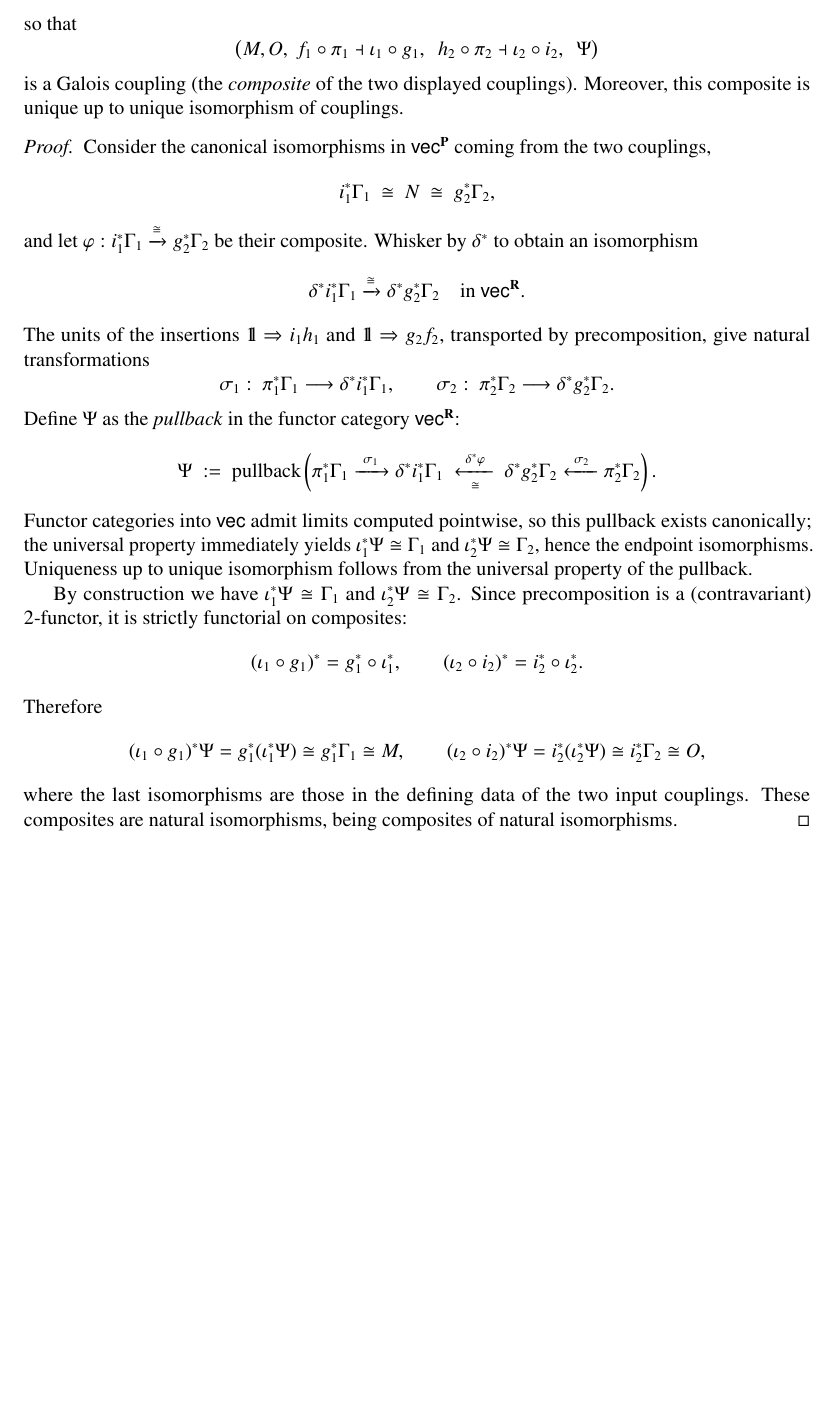
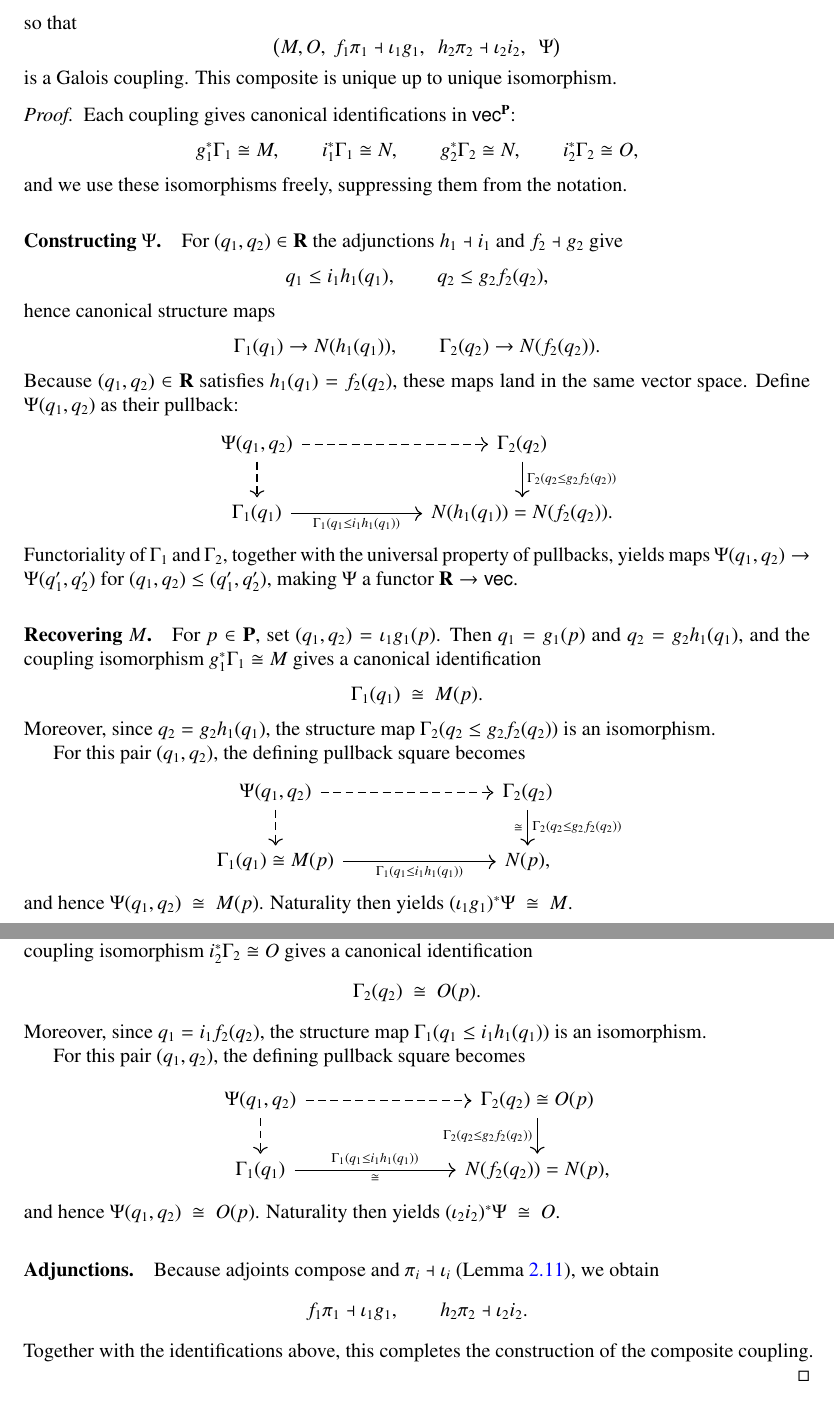
Before and after one commit to akpatel79/stability_minimal_resolution, a LaTeX paper (main.tex): part of page 10 of 28 before the commit and two parts of pages 10 and 11 of 28 after it, the two joined at a grey line, cut so that both start at the same text, the shorter picture padded with empty space. Compiled offline with pdfLaTeX.

Commit message:
Redid Composition of Couplings

```diff
--- a/main.tex
+++ b/main.tex
@@ -557,59 +584,74 @@ With notation as above, there exists $\Psi\in\vect^{\bfR}$ and natural isomorphi
+(\iota_1 g_1)^{*}\Psi \cong M,
 \qquad
-(\iota_2\circ i_2)^{*}\Psi \cong O,
+(\iota_2 i_2)^{*}\Psi \cong O,
 \]
 so that
 \[
-\big(M,O,\ f_1\circ\pi_1 \dashv \iota_1\circ g_1,\ \ h_2\circ\pi_2 \dashv \iota_2\circ i_2,\ \ \Psi\big)
-\]
-is a Galois coupling (the \emph{composite} of the two displayed couplings).
-Moreover, this composite is unique up to unique isomorphism of couplings.
+\bigl(M,O,\ f_1\pi_1 \dashv \iota_1 g_1,\
+\ h_2\pi_2 \dashv \iota_2 i_2,\
+\ \Psi \bigr)
+\]
+is a Galois coupling.
+This composite is unique up to unique isomorphism.
 \end{proposition}
 
 \begin{proof}
-Consider the canonical isomorphisms in $\vect^{\bfP}$ coming from the two couplings,
-\[
-i_1^{*}\Gamma_1 \ \cong\ N \ \cong\ g_2^{*}\Gamma_2,
-\]
-and let $\varphi:i_1^{*}\Gamma_1\xrightarrow{\cong} g_2^{*}\Gamma_2$ be their composite. Whisker by $\delta^{*}$ to obtain an isomorphism
-\[
-\delta^{*}i_1^{*}\Gamma_1 \xrightarrow{\cong} \delta^{*}g_2^{*}\Gamma_2\quad\text{in }\vect^{\bfR}.
-\]
-The units of the insertions $\id\Rightarrow i_1h_1$ and $\id\Rightarrow g_2f_2$, transported by precomposition, give natural transformations
-\[
-\sigma_1:\ \pi_1^{*}\Gamma_1 \longrightarrow \delta^{*}i_1^{*}\Gamma_1,
-\qquad
-\sigma_2:\ \pi_2^{*}\Gamma_2 \longrightarrow \delta^{*}g_2^{*}\Gamma_2.
-\]
-Define $\Psi$ as the \emph{pullback} in the functor category $\vect^{\bfR}$:
-\[
-\Psi\ :=\ \mathrm{pullback}\left(
-\pi_1^{*}\Gamma_1 \xrightarrow{\ \sigma_1\ } \delta^{*}i_1^{*}\Gamma_1
-\ \xleftarrow[\ \cong\ ]{\ \delta^{*}\varphi\ }\
-\delta^{*}g_2^{*}\Gamma_2 \xleftarrow{\ \sigma_2\ } \pi_2^{*}\Gamma_2
-\right).
-\]
-Functor categories into $\vect$ admit limits computed pointwise, so this pullback exists canonically; the universal property immediately yields
-$\iota_1^{*}\Psi\cong\Gamma_1$ and $\iota_2^{*}\Psi\cong\Gamma_2$, hence the endpoint isomorphisms. Uniqueness up to unique isomorphism follows from the universal property of the pullback.
-
-By construction we have $\iota_1^{*}\Psi\cong\Gamma_1$ and $\iota_2^{*}\Psi\cong\Gamma_2$.
-Since precomposition is a (contravariant) $2$-functor, it is strictly functorial on composites:
-\[
-(\iota_1\circ g_1)^{*}=g_1^{*}\circ \iota_1^{*},
-\qquad
-(\iota_2\circ i_2)^{*}=i_2^{*}\circ \iota_2^{*}.
-\]
-Therefore
-\[
-(\iota_1\circ g_1)^{*}\Psi
-= g_1^{*}(\iota_1^{*}\Psi)
-\cong g_1^{*}\Gamma_1
-\cong M,
-\qquad
-(\iota_2\circ i_2)^{*}\Psi
-= i_2^{*}(\iota_2^{*}\Psi)
-\cong i_2^{*}\Gamma_2
-\cong O,
-\]
-where the last isomorphisms are those in the defining data of the two input couplings.
-These composites are natural isomorphisms, being composites of natural isomorphisms.
-\end{proof}
+Each coupling gives canonical identifications in $\vect^{\bfP}$:
+\[
+g_1^{*}\Gamma_1 \cong M,\qquad
+i_1^{*}\Gamma_1 \cong N,\qquad
+g_2^{*}\Gamma_2 \cong N,\qquad
+i_2^{*}\Gamma_2 \cong O,
+\]
+and we use these isomorphisms freely, suppressing them from the notation.
+
+\smallskip
+\paragraph{Constructing $\Psi$.}
+For $(q_1,q_2)\in\bfR$ the adjunctions $h_1\dashv i_1$ and $f_2\dashv g_2$
+give
+\[
+q_1 \le i_1 h_1(q_1),\qquad q_2 \le g_2 f_2(q_2),
+\]
+hence canonical structure maps
+\[
+\Gamma_1(q_1)\to N(h_1(q_1)),\qquad
+\Gamma_2(q_2)\to N(f_2(q_2)).
+\]
+Because $(q_1,q_2)\in\bfR$ satisfies $h_1(q_1)=f_2(q_2)$, these maps land in the
+same vector space.  Define $\Psi(q_1,q_2)$ as their pullback:
+\[
+\begin{tikzcd}[column sep=6em]
+\Psi(q_1,q_2) \ar[r, dashed] \ar[d, dashed] &
+\Gamma_2(q_2) \ar[d, "\Gamma_2(q_2\le g_2 f_2(q_2))"] \\
+\Gamma_1(q_1) \ar[r, "\Gamma_1(q_1\le i_1 h_1(q_1))"'] &
+N(h_1(q_1)) = N(f_2(q_2)).
+\end{tikzcd}
+\]
+Functoriality of $\Gamma_1$ and $\Gamma_2$, together with the universal property
+of pullbacks, yields maps $\Psi(q_1,q_2)\to\Psi(q_1',q_2')$ for
+$(q_1,q_2)\le(q_1',q_2')$, making $\Psi$ a functor $\bfR\to\vect$.
+
+\smallskip
+\paragraph{Recovering $M$.}
+For $p\in\bfP$, set $(q_1,q_2)=\iota_1 g_1(p)$.
+Then $q_1=g_1(p)$ and $q_2=g_2 h_1(q_1)$, and the coupling isomorphism
+$g_1^{*}\Gamma_1\cong M$ gives a canonical identification
+\[
+\Gamma_1(q_1)\ \cong\ M(p).
+\]
+Moreover, since $q_2=g_2 h_1(q_1)$, the structure map $\Gamma_2(q_2\le g_2 f_2(q_2))$
+is an isomorphism.
+
+For this pair $(q_1,q_2)$, the defining pullback square becomes
+\[
+\begin{tikzcd}[column sep=7.5em]
+\Psi(q_1,q_2) \ar[r, dashed] \ar[d, dashed] &
+\Gamma_2(q_2)
+   \ar[d, "\Gamma_2(q_2\le g_2 f_2(q_2))", "\cong"'] \\
+\Gamma_1(q_1)\cong M(p)
+   \ar[r, "\Gamma_1(q_1\le i_1 h_1(q_1))"'] &
+N(p),
+\end{tikzcd}
+\]
+and hence $\Psi(q_1,q_2)\ \cong\ M(p)$.
+Naturality then yields $(\iota_1 g_1)^{*}\Psi\ \cong\ M$.
@@ -616,3 +662,37 @@ These composites are natural isomorphisms, being composites of natural isomorphi
+Then $q_2=i_2(p)$ and $q_1 = i_1 f_2(q_2)$, and the coupling isomorphism
+$i_2^{*}\Gamma_2\cong O$ gives a canonical identification
+\[
+\Gamma_2(q_2)\ \cong\ O(p).
+\]
+Moreover, since $q_1 = i_1 f_2(q_2)$, the structure map
+$\Gamma_1(q_1 \le i_1 h_1(q_1))$ is an isomorphism.
+
+For this pair $(q_1,q_2)$, the defining pullback square becomes
+\[
+\begin{tikzcd}[column sep=7.5em]
+\Psi(q_1,q_2) \ar[r, dashed] \ar[d, dashed] &
+\Gamma_2(q_2)\cong O(p)
+   \ar[d, "\Gamma_2(q_2\le g_2 f_2(q_2))"'] \\
+\Gamma_1(q_1)
+   \ar[r, "\Gamma_1(q_1\le i_1 h_1(q_1))", "\cong"'] &
+N(f_2(q_2)) = N(p),
+\end{tikzcd}
+\]
+and hence $\Psi(q_1,q_2)\ \cong\ O(p)$.
+Naturality then yields $(\iota_2 i_2)^{*}\Psi\ \cong\ O$.
+
+\smallskip
+\paragraph{Adjunctions.}
+Because adjoints compose and $\pi_i\dashv\iota_i$ (Lemma~\ref{lem:galois-connection-basics}), we obtain
+\[
+f_1\pi_1 \dashv \iota_1 g_1, \qquad
+h_2\pi_2 \dashv \iota_2 i_2.
+\]
+Together with the identifications above, this completes the construction of the
+composite coupling.
+\end{proof}
+
+
 
 %%%%%%%%%%%%%%%%%%%%%%%%%%%%%%%%%%%%%%%%%%%%%%%%%%%%%%%%%%%%%%%%%
 \subsection{Transport Distance}
```
Also changed, not shown: references.bib (+0 -11 lines), main.tex (79 more changed lines).
